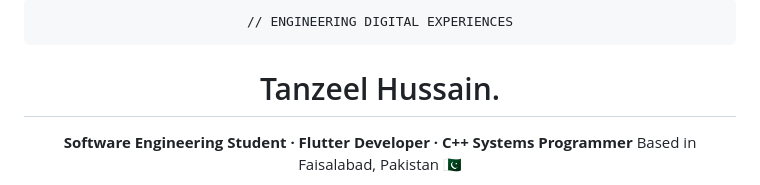
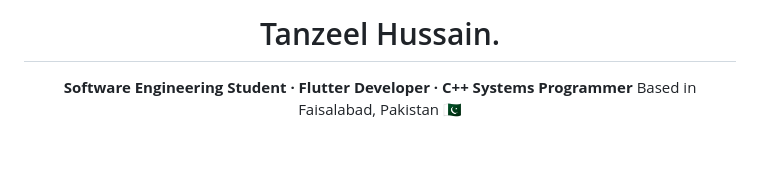
Before and after one commit to f243077-cell/f243077-cell, a Markdown page: README.md, the part around the change. GitHub-like rendering; blank space fills up the shorter version.

````diff
--- a/README.md
+++ b/README.md
@@ -1,8 +1,5 @@
 <div align="center">
 
-```
-// ENGINEERING DIGITAL EXPERIENCES
-```
 
 # Tanzeel Hussain.
 
````
